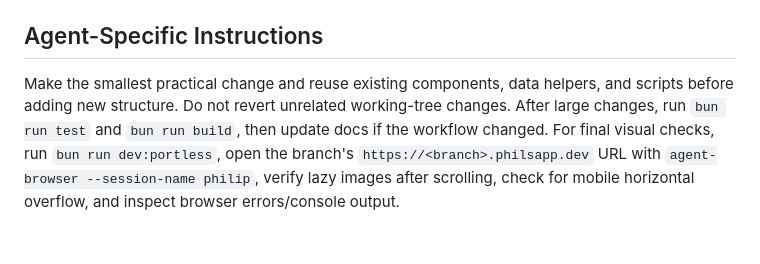
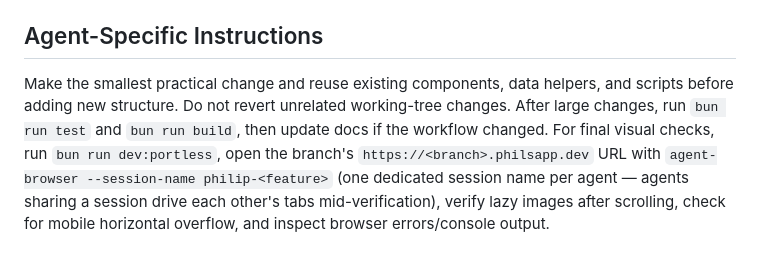
Before and after one commit to stedwick/philsapp-26-05-10, a Markdown page: AGENTS.md, the part around the change. GitHub-like rendering.

Commit message:
Recommend dedicated agent-browser session names per agent

```diff
--- a/AGENTS.md
+++ b/AGENTS.md
@@ -47,4 +47,4 @@ Dev servers: Portless handles many servers at once, so every worktree can keep i
 
 ## Agent-Specific Instructions
 
-Make the smallest practical change and reuse existing components, data helpers, and scripts before adding new structure. Do not revert unrelated working-tree changes. After large changes, run `bun run test` and `bun run build`, then update docs if the workflow changed. For final visual checks, run `bun run dev:portless`, open the branch's `https://<branch>.philsapp.dev` URL with `agent-browser --session-name philip`, verify lazy images after scrolling, check for mobile horizontal overflow, and inspect browser errors/console output.
+Make the smallest practical change and reuse existing components, data helpers, and scripts before adding new structure. Do not revert unrelated working-tree changes. After large changes, run `bun run test` and `bun run build`, then update docs if the workflow changed. For final visual checks, run `bun run dev:portless`, open the branch's `https://<branch>.philsapp.dev` URL with `agent-browser --session-name philip-<feature>` (one dedicated session name per agent — agents sharing a session drive each other's tabs mid-verification), verify lazy images after scrolling, check for mobile horizontal overflow, and inspect browser errors/console output.
```
